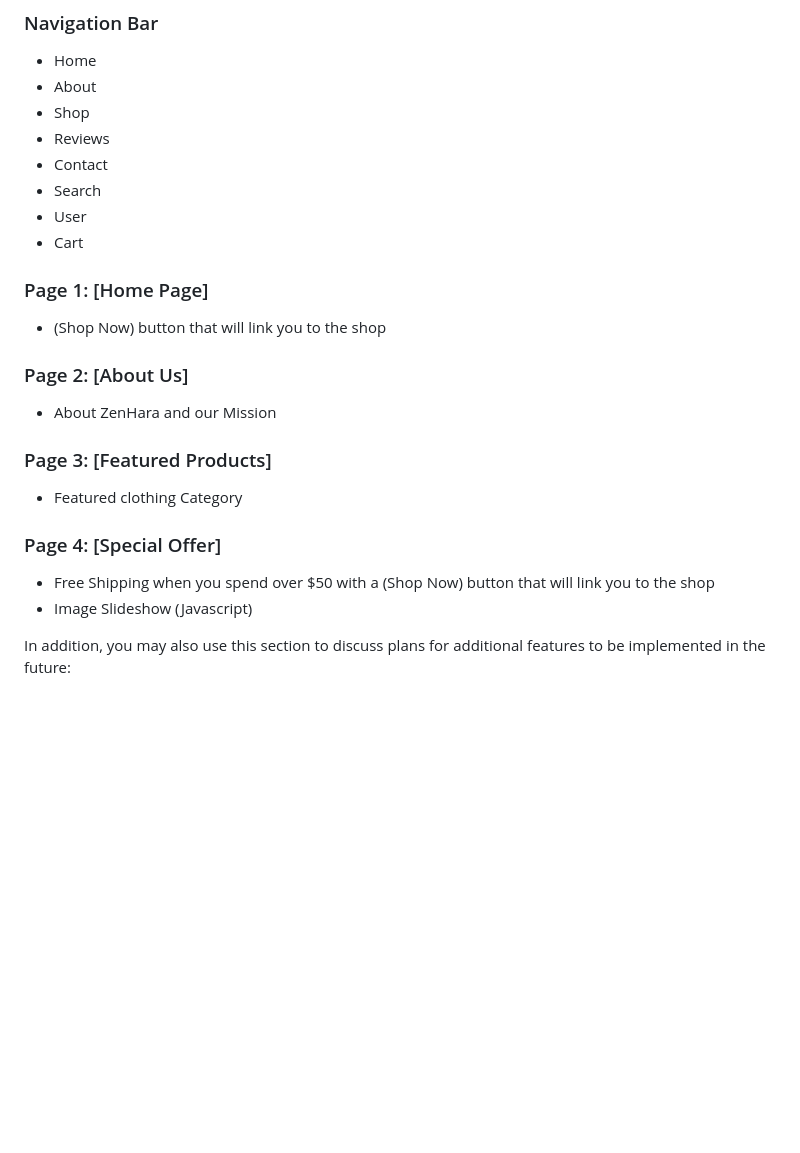
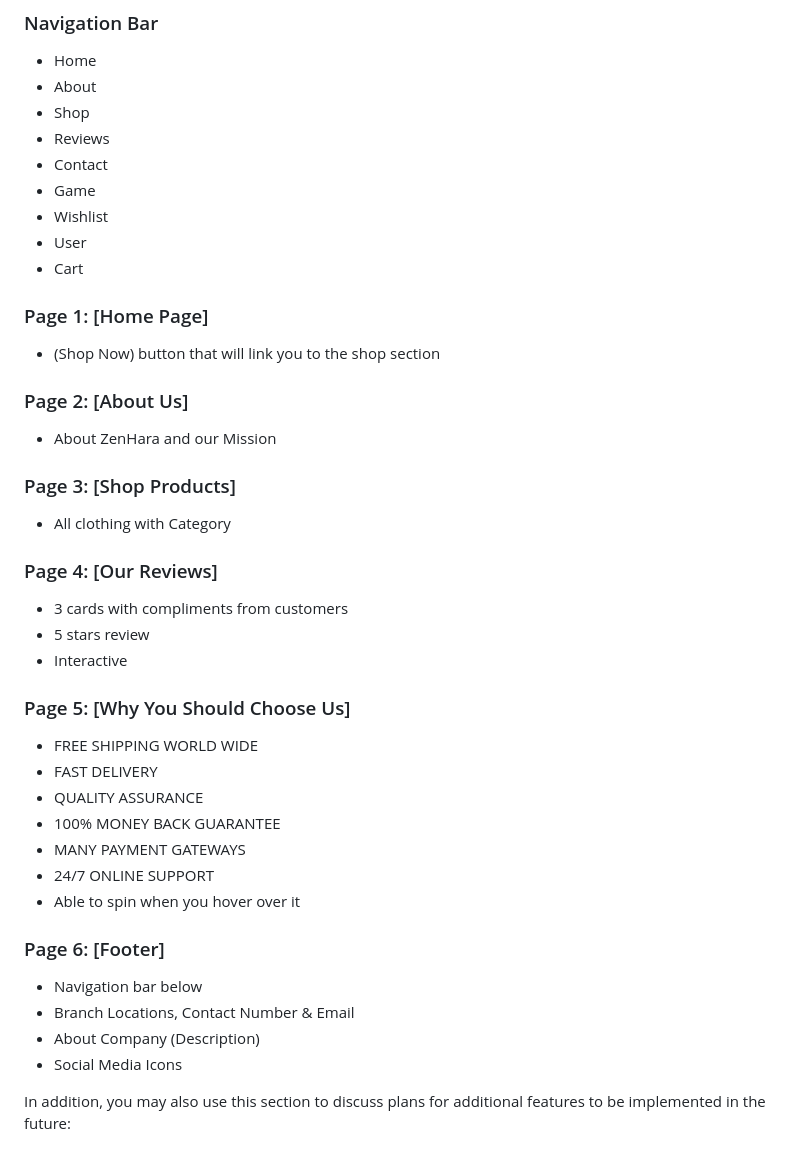
Before and after one commit to hopepx/Asg2, a Markdown page: README.md, the part around the change. GitHub-like rendering; blank space fills up the shorter version.

Commit message:
[Update] Readme

```diff
--- a/README.md
+++ b/README.md
@@ -27,23 +27,39 @@ In this section, I will go over the different kinds of features for my project.
 - Shop
 - Reviews
 - Contact
-- Search
+- Game
+- Wishlist
 - User
 - Cart
 
 ### Page 1: [Home Page]
-- (Shop Now) button that will link you to the shop
+- (Shop Now) button that will link you to the shop section
 
 ### Page 2: [About Us]
 - About ZenHara and our Mission
 
-### Page 3: [Featured Products]
-- Featured clothing Category
+### Page 3: [Shop Products]
+- All clothing with Category
 
-### Page 4: [Special Offer]
-- Free Shipping when you spend over $50 with a (Shop Now) button that will link you to the shop
-- Image Slideshow (Javascript)
+### Page 4: [Our Reviews]
+- 3 cards with compliments from customers
+- 5 stars review
+- Interactive
 
+### Page 5: [Why You Should Choose Us]
+- FREE SHIPPING WORLD WIDE
+- FAST DELIVERY
+- QUALITY ASSURANCE
+- 100% MONEY BACK GUARANTEE
+- MANY PAYMENT GATEWAYS
+- 24/7 ONLINE SUPPORT
+- Able to spin when you hover over it
+
+### Page 6: [Footer]
+- Navigation bar below
+- Branch Locations, Contact Number & Email
+- About Company (Description)
+- Social Media Icons
 
 In addition, you may also use this section to discuss plans for additional features to be implemented in the future:
 
```
